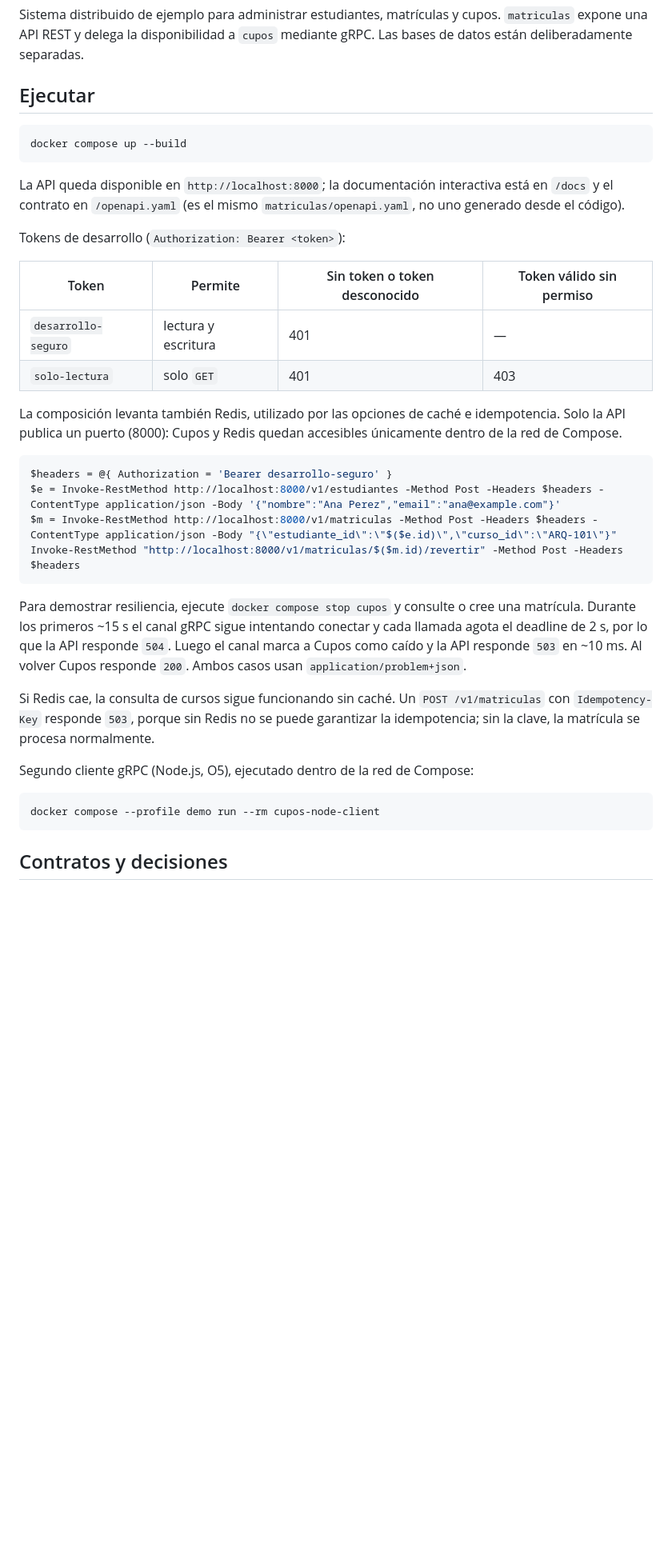
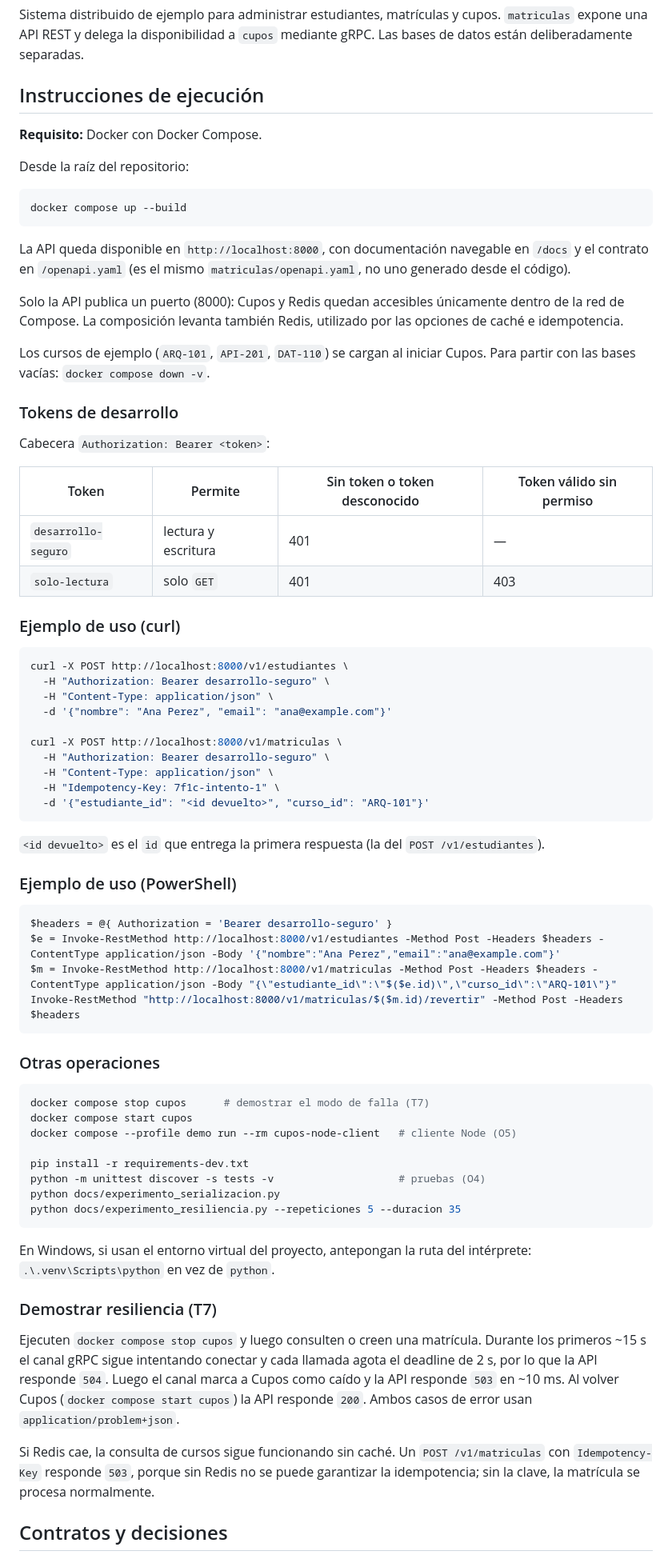
Before and after one commit to Jhonweedmann/G5---Tarea-1--Integraci-n-de-Sistemas-, a Markdown page: README.md, the part around one of its changes. Shown at 80% size. Drawn GitHub-style; blank space fills up the shorter version.

Commit message:
Adición de instrucciones de ejecución
Updated execution instructions, added usage examples, and clarified error handling for API and Redis.

````diff
--- a/README.md
+++ b/README.md
@@ -2,22 +2,49 @@
 
 Sistema distribuido de ejemplo para administrar estudiantes, matrículas y cupos. `matriculas` expone una API REST y delega la disponibilidad a `cupos` mediante gRPC. Las bases de datos están deliberadamente separadas.
 
-## Ejecutar
+## Instrucciones de ejecución
 
-```powershell
+**Requisito:** Docker con Docker Compose.
+
+Desde la raíz del repositorio:
+
+```bash
 docker compose up --build
 ```
 
-La API queda disponible en `http://localhost:8000`; la documentación interactiva está en `/docs` y el contrato en `/openapi.yaml` (es el mismo `matriculas/openapi.yaml`, no uno generado desde el código).
+La API queda disponible en `http://localhost:8000`, con documentación navegable en `/docs` y el contrato en `/openapi.yaml` (es el mismo `matriculas/openapi.yaml`, no uno generado desde el código).
 
-Tokens de desarrollo (`Authorization: Bearer <token>`):
+Solo la API publica un puerto (8000): Cupos y Redis quedan accesibles únicamente dentro de la red de Compose. La composición levanta también Redis, utilizado por las opciones de caché e idempotencia.
+
+Los cursos de ejemplo (`ARQ-101`, `API-201`, `DAT-110`) se cargan al iniciar Cupos. Para partir con las bases vacías: `docker compose down -v`.
+
+### Tokens de desarrollo
+
+Cabecera `Authorization: Bearer <token>`:
 
 | Token | Permite | Sin token o token desconocido | Token válido sin permiso |
 |---|---|---|---|
 | `desarrollo-seguro` | lectura y escritura | 401 | — |
 | `solo-lectura` | solo `GET` | 401 | 403 |
 
-La composición levanta también Redis, utilizado por las opciones de caché e idempotencia. Solo la API publica un puerto (8000): Cupos y Redis quedan accesibles únicamente dentro de la red de Compose.
+### Ejemplo de uso (curl)
+
+```bash
+curl -X POST http://localhost:8000/v1/estudiantes \
+  -H "Authorization: Bearer desarrollo-seguro" \
+  -H "Content-Type: application/json" \
+  -d '{"nombre": "Ana Perez", "email": "ana@example.com"}'
+
+curl -X POST http://localhost:8000/v1/matriculas \
+  -H "Authorization: Bearer desarrollo-seguro" \
+  -H "Content-Type: application/json" \
+  -H "Idempotency-Key: 7f1c-intento-1" \
+  -d '{"estudiante_id": "<id devuelto>", "curso_id": "ARQ-101"}'
+```
+
+`<id devuelto>` es el `id` que entrega la primera respuesta (la del `POST /v1/estudiantes`).
+
+### Ejemplo de uso (PowerShell)
 
 ```powershell
 $headers = @{ Authorization = 'Bearer desarrollo-seguro' }
@@ -26,15 +53,26 @@ $m = Invoke-RestMethod http://localhost:8000/v1/matriculas -Method Post -Headers
 Invoke-RestMethod "http://localhost:8000/v1/matriculas/$($m.id)/revertir" -Method Post -Headers $headers
 ```
 
-Para demostrar resiliencia, ejecute `docker compose stop cupos` y consulte o cree una matrícula. Durante los primeros ~15 s el canal gRPC sigue intentando conectar y cada llamada agota el deadline de 2 s, por lo que la API responde `504`. Luego el canal marca a Cupos como caído y la API responde `503` en ~10 ms. Al volver Cupos responde `200`. Ambos casos usan `application/problem+json`.
+### Otras operaciones
+
+```bash
+docker compose stop cupos      # demostrar el modo de falla (T7)
+docker compose start cupos
+docker compose --profile demo run --rm cupos-node-client   # cliente Node (O5)
+
+pip install -r requirements-dev.txt
+python -m unittest discover -s tests -v                    # pruebas (O4)
+python docs/experimento_serializacion.py
+python docs/experimento_resiliencia.py --repeticiones 5 --duracion 35
+```
+
+En Windows, si usan el entorno virtual del proyecto, antepongan la ruta del intérprete: `.\.venv\Scripts\python` en vez de `python`.
+
+### Demostrar resiliencia (T7)
+
+Ejecuten `docker compose stop cupos` y luego consulten o creen una matrícula. Durante los primeros ~15 s el canal gRPC sigue intentando conectar y cada llamada agota el deadline de 2 s, por lo que la API responde `504`. Luego el canal marca a Cupos como caído y la API responde `503` en ~10 ms. Al volver Cupos (`docker compose start cupos`) la API responde `200`. Ambos casos de error usan `application/problem+json`.
 
 Si Redis cae, la consulta de cursos sigue funcionando sin caché. Un `POST /v1/matriculas` con `Idempotency-Key` responde `503`, porque sin Redis no se puede garantizar la idempotencia; sin la clave, la matrícula se procesa normalmente.
-
-Segundo cliente gRPC (Node.js, O5), ejecutado dentro de la red de Compose:
-
-```powershell
-docker compose --profile demo run --rm cupos-node-client
-```
 
 ## Contratos y decisiones
 
````
Also changed, not shown: other parts of README.md (+3 -11 lines).
